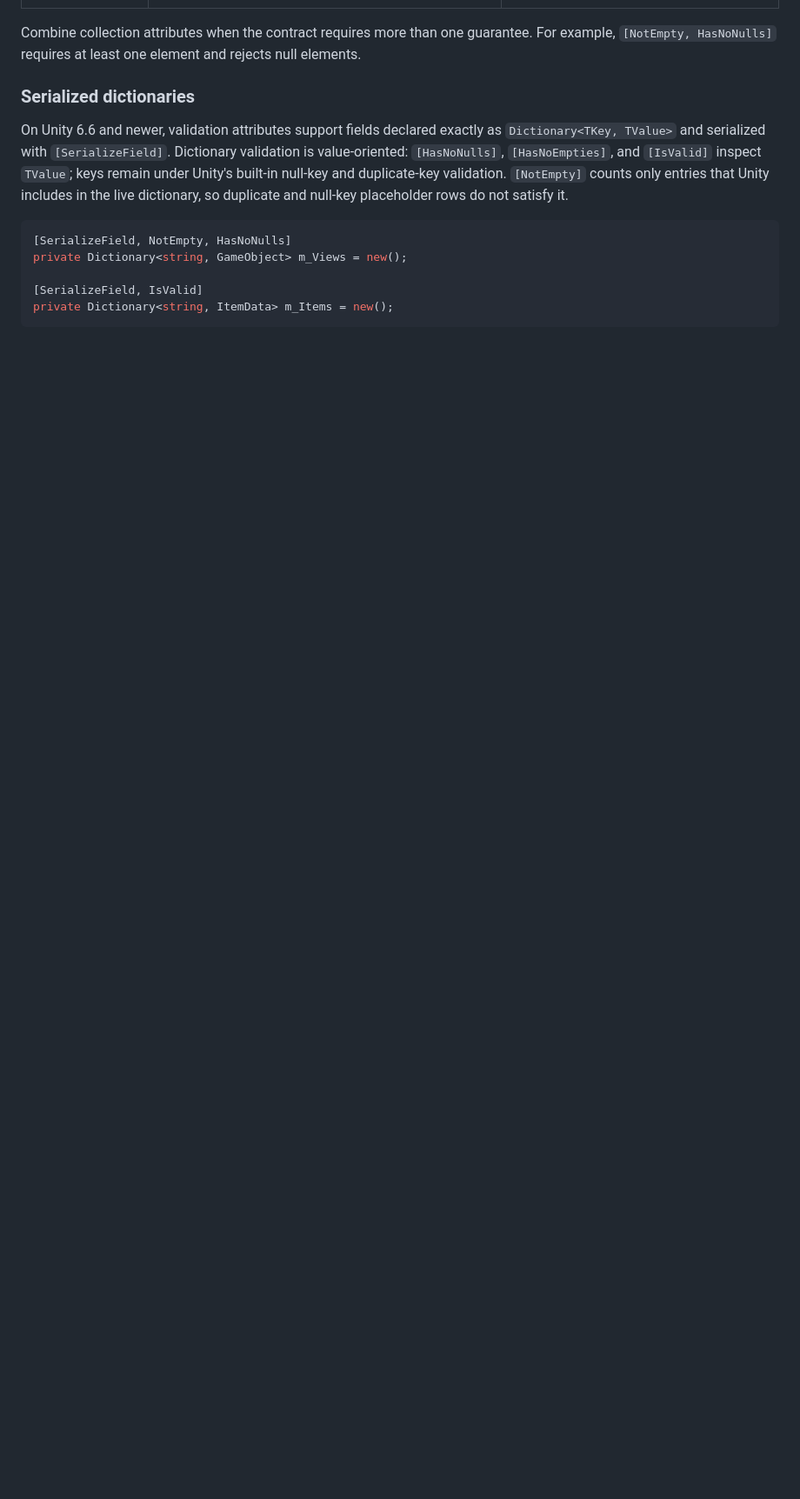
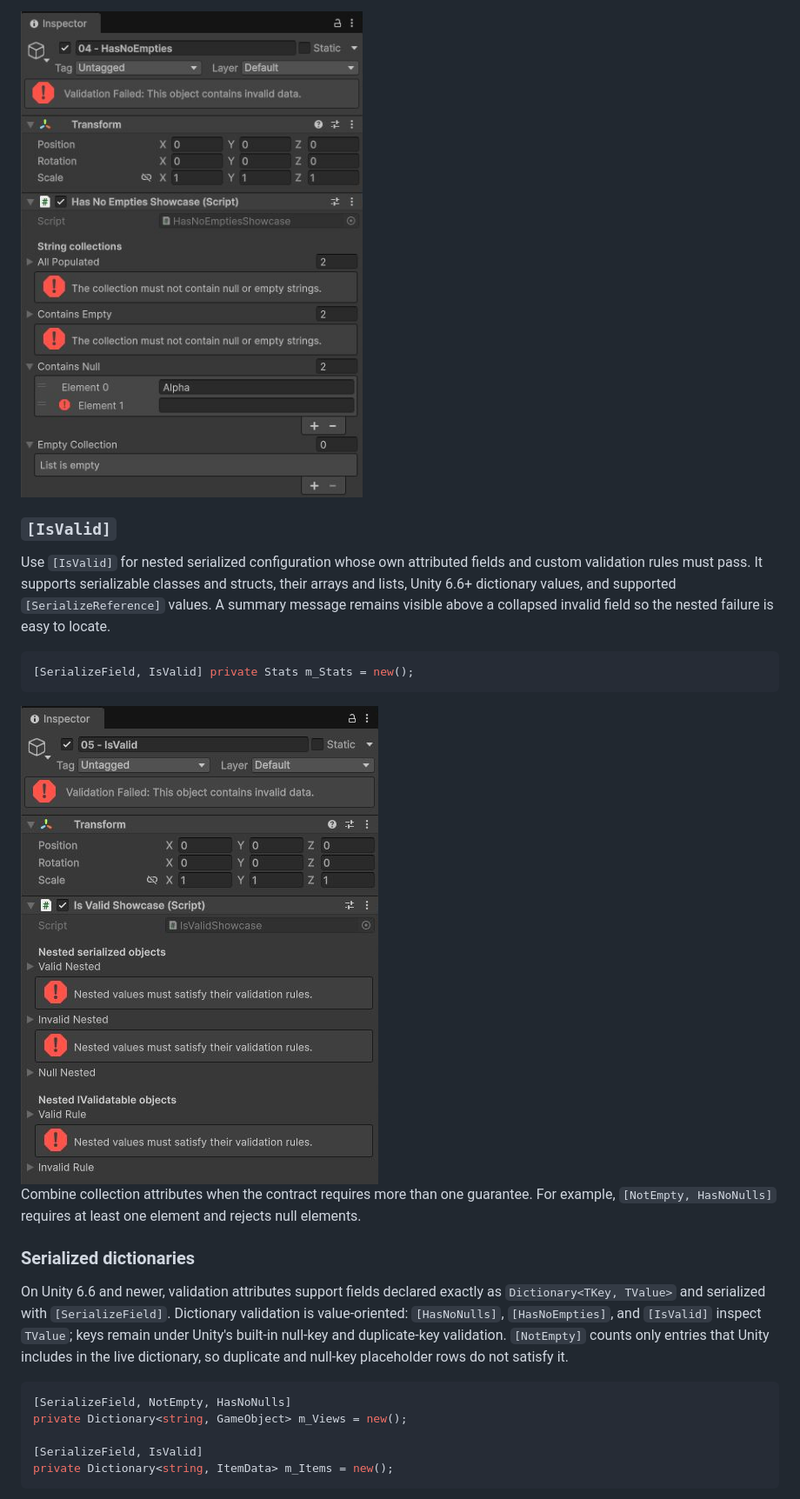
Before and after one commit to mihai-rc/UValidation, a Markdown page: README.md, the part around one of its changes. Shown at 87% size. Rendered like a GitHub page; pictures changed too: docs/images/has-no-empties-inspector.png, docs/images/is-valid-inspector.png; blank space fills up the shorter version.

````diff
--- a/README.md
+++ b/README.md
@@ -111,3 +160,17 @@ receives validation feedback in the relevant Editor window.
+<img src="docs/images/has-no-empties-inspector.png" width="411" alt="Unity Inspector showing HasNoEmpties failures and an empty string element">
+
+### `[IsValid]`
+
+Use `[IsValid]` for nested serialized configuration whose own attributed fields and custom
+validation rules must pass. It supports serializable classes and structs, their arrays and lists,
+Unity 6.6+ dictionary values, and supported `[SerializeReference]` values. A summary message remains
+visible above a collapsed invalid field so the nested failure is easy to locate.
+
+```csharp
+[SerializeField, IsValid] private Stats m_Stats = new();
+```
+
+<img src="docs/images/is-valid-inspector.png" width="411" alt="Unity Inspector showing recursive IsValid failures and collapsed-field summaries">
 
 Combine collection attributes when the contract requires more than one guarantee. For example,
 `[NotEmpty, HasNoNulls]` requires at least one element and rejects null elements.
````
Also changed, not shown: other parts of README.md (+56 -38 lines), docs/images/has-no-nulls-inspector.png, docs/images/not-empty-inspector.png, docs/images/not-null-inspector.png, docs/images/validation-overview.png (added).
